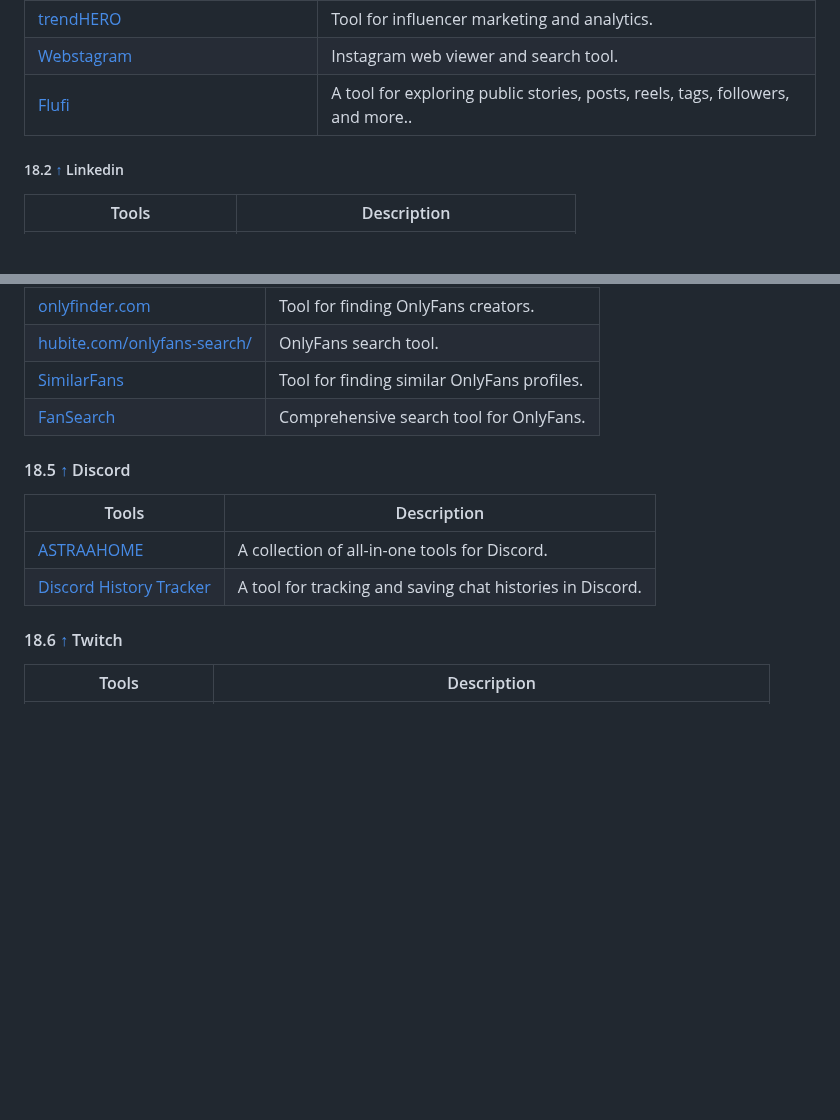
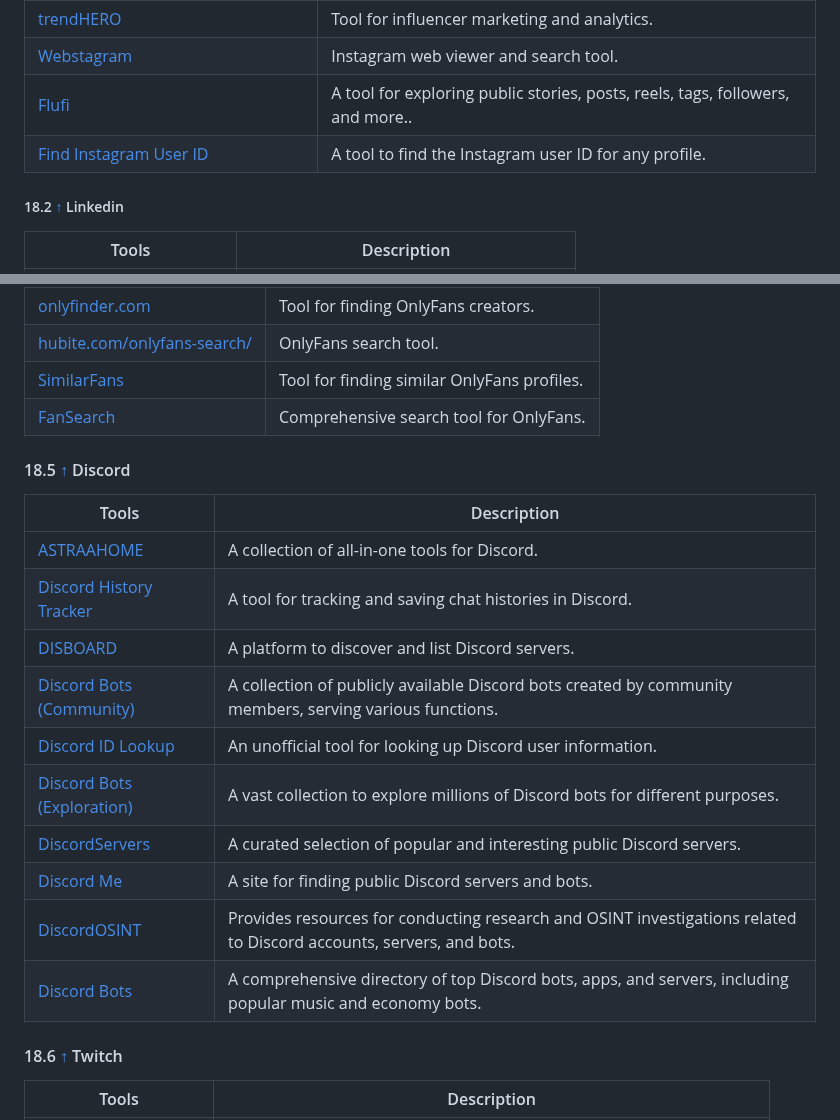
Before and after one commit to qwerty510/cybersources, a Markdown page: README.md, 2 parts joined by grey strips. Rendered like a GitHub page; blank space fills up the shorter version.

```diff
--- a/README.md
+++ b/README.md
@@ -457,8 +457,8 @@ If you find this repository helpful, please consider giving it a star! Your supp
 | [ThumbTube](https://thumbtube.com/instagram-profile-picture-downloader) | Tool for downloading Instagram profile pictures. |
 | [trendHERO](https://trendhero.io) | Tool for influencer marketing and analytics. |
 | [Webstagram](https://webstagram.org) | Instagram web viewer and search tool. |
-|[Flufi](https://flufi.me/)|A tool for exploring public stories, posts, reels, tags, followers, and more..|
-
+| [Flufi](https://flufi.me/)|A tool for exploring public stories, posts, reels, tags, followers, and more..|
+| [Find Instagram User ID](https://findinstagramuserid.com/) | A tool to find the Instagram user ID for any profile.                                                                          |
 
 
 ##### 18.2  [↑](#-content) Linkedin
@@ -524,13 +524,20 @@ If you find this repository helpful, please consider giving it a star! Your supp
 | [SimilarFans](https://similarfans.com/) | Tool for finding similar OnlyFans profiles. |
 | [FanSearch](https://www.fansearch.com/) | Comprehensive search tool for OnlyFans. |
 
-
 #### 18.5  [↑](#-content) Discord
 
 | Tools | Description |
 |-------|-------------|
 | [ASTRAAHOME](https://github.com/AstraaDev/Discord-All-Tools-In-One) | A collection of all-in-one tools for Discord. |
 | [Discord History Tracker](https://dht.chylex.com/) | A tool for tracking and saving chat histories in Discord. |
+| [DISBOARD](https://disboard.org/)                  | A platform to discover and list Discord servers.                                                                               |
+| [Discord Bots (Community)](https://discord.bots.gg/)  | A collection of publicly available Discord bots created by community members, serving various functions.                       |
+| [Discord ID Lookup](https://discord.id/)         | An unofficial tool for looking up Discord user information.                                                                   |
+| [Discord Bots (Exploration)](https://top.gg/) | A vast collection to explore millions of Discord bots for different purposes.                                                   |
+| [DiscordServers](https://discordservers.com/)            | A curated selection of popular and interesting public Discord servers.                                                        |
+| [Discord Me](https://discord.me/)                | A site for finding public Discord servers and bots.                                                                            |
+| [DiscordOSINT](https://discordosint.com/)              | Provides resources for conducting research and OSINT investigations related to Discord accounts, servers, and bots.            |
+| [Discord Bots](https://discordbots.org/)              | A comprehensive directory of top Discord bots, apps, and servers, including popular music and economy bots.                    |
 
 
 #### 18.6  [↑](#-content) Twitch
```
